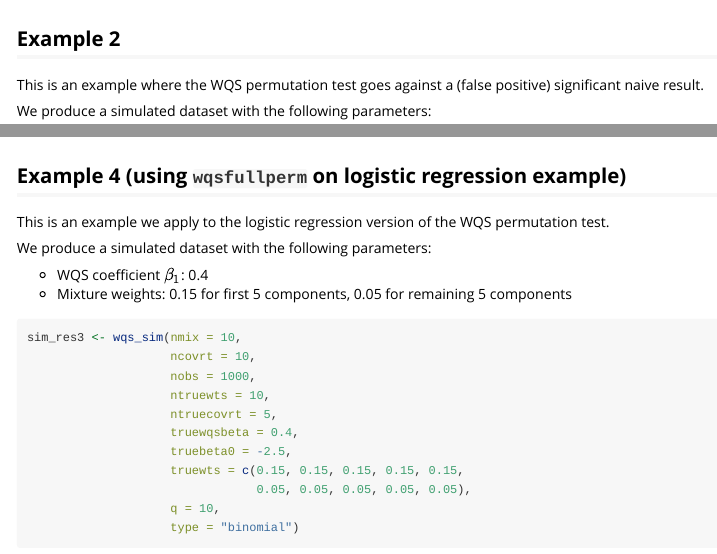
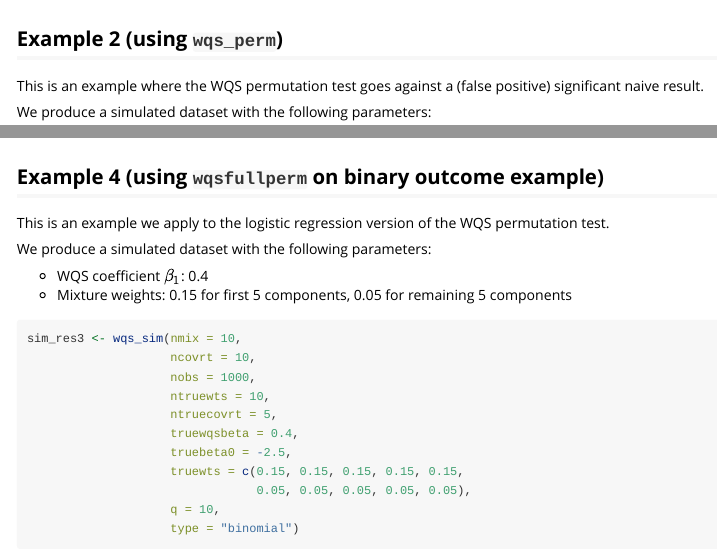
Before and after one commit to drewdstat/wqsperm, an R Markdown document (vignettes/introduction.Rmd): the page in a window 1100 px wide, from 4710 px down, and a second part further down, joined at a grey line. Rendered offline with R 4.5, knitr and Pandoc, with nearby package versions; some code elsewhere in the file could not run offline.

Commit message:
updating vignette

````diff
--- a/vignettes/introduction.Rmd
+++ b/vignettes/introduction.Rmd
@@ -277,7 +277,7 @@ plot(perm_test_res1)$FullPlot
 ```
 
 
-## Example 2
+## Example 2 (using `wqs_perm`)
 
 This is an example where the WQS permutation test goes against a (false positive)
 significant naive result.
@@ -360,7 +360,7 @@ plot(perm_test_res)$FullPlot
 
 
 
-## Example 4 (using `wqsfullperm` on logistic regression example)
+## Example 4 (using `wqsfullperm` on binary outcome example)
 
 This is an example we apply to the logistic regression version of the WQS
 permutation test.
````
Also changed, not shown: vignettes/introduction.html.
